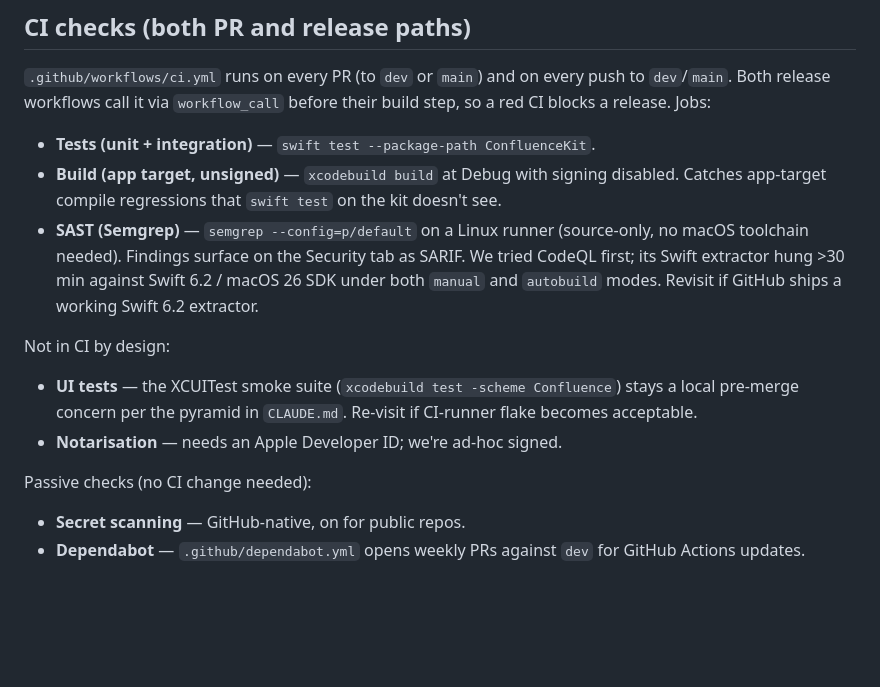
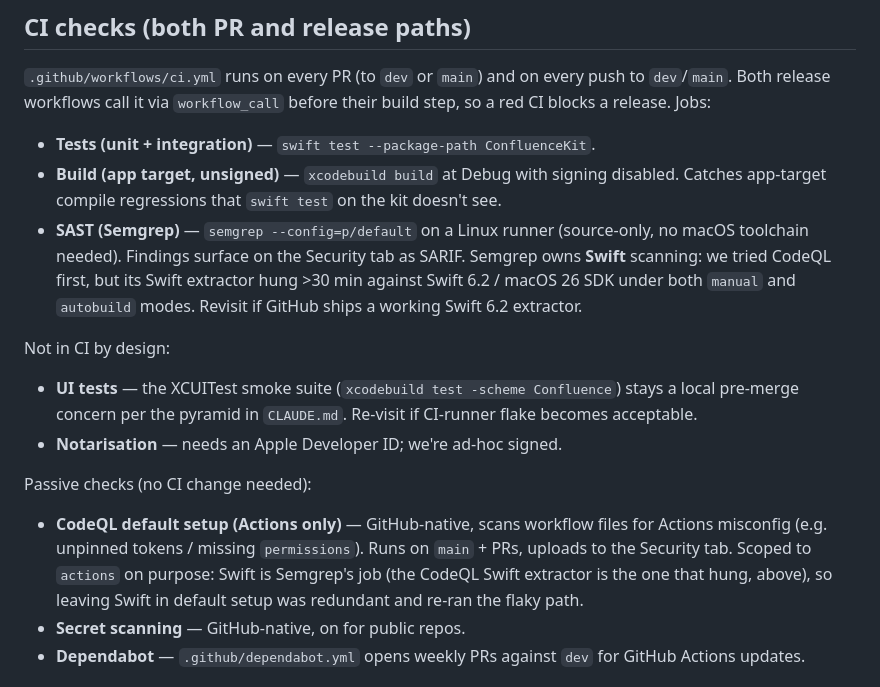
Before and after one commit to DanGahan/confluence, a Markdown page: docs/RELEASING.md, the part around the change. Drawn GitHub-style; blank space fills up the shorter version.

Commit message:
docs: clarify SAST split — Semgrep owns Swift, CodeQL owns Actions
RELEASING.md implied CodeQL was fully dropped for Semgrep, but CodeQL
default setup was still scanning both swift + actions. Trimmed it to
actions-only (repo setting); document that Semgrep owns Swift and CodeQL
default setup owns Actions-workflow linting.

Co-Authored-By: Claude Opus 4.8 <noreply@anthropic.com>

```diff
--- a/docs/RELEASING.md
+++ b/docs/RELEASING.md
@@ -16,9 +16,10 @@ before their build step, so a red CI blocks a release. Jobs:
   kit doesn't see.
 - **SAST (Semgrep)** — `semgrep --config=p/default` on a Linux runner
   (source-only, no macOS toolchain needed). Findings surface on the Security
-  tab as SARIF. We tried CodeQL first; its Swift extractor hung >30 min
-  against Swift 6.2 / macOS 26 SDK under both `manual` and `autobuild` modes.
-  Revisit if GitHub ships a working Swift 6.2 extractor.
+  tab as SARIF. Semgrep owns **Swift** scanning: we tried CodeQL first, but its
+  Swift extractor hung >30 min against Swift 6.2 / macOS 26 SDK under both
+  `manual` and `autobuild` modes. Revisit if GitHub ships a working Swift 6.2
+  extractor.
 
 Not in CI by design:
 
@@ -29,6 +30,12 @@ Not in CI by design:
 
 Passive checks (no CI change needed):
 
+- **CodeQL default setup (Actions only)** — GitHub-native, scans workflow
+  files for Actions misconfig (e.g. unpinned tokens / missing `permissions`).
+  Runs on `main` + PRs, uploads to the Security tab. Scoped to `actions` on
+  purpose: Swift is Semgrep's job (the CodeQL Swift extractor is the one that
+  hung, above), so leaving Swift in default setup was redundant and re-ran the
+  flaky path.
 - **Secret scanning** — GitHub-native, on for public repos.
 - **Dependabot** — `.github/dependabot.yml` opens weekly PRs against `dev`
   for GitHub Actions updates.
```
